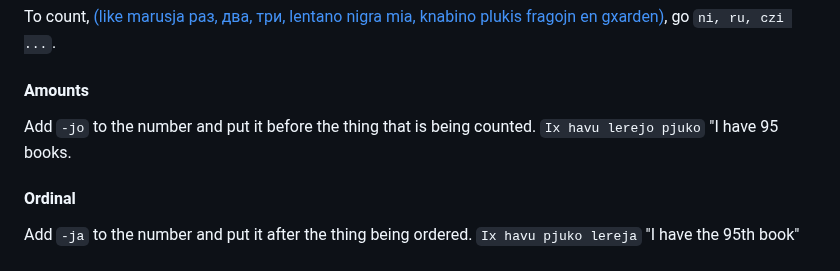
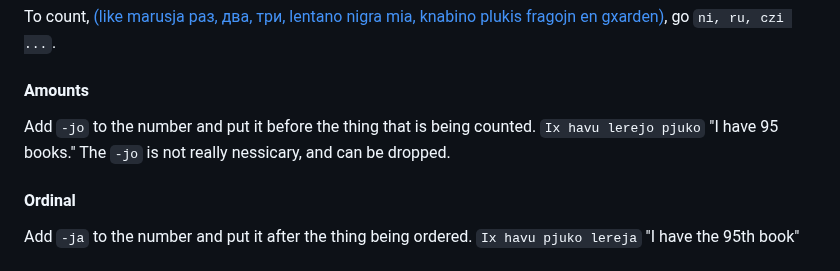
Before and after one commit to almostahexagon2/lri, a Markdown page: vocabulary.md, the part around the change. GitHub-like rendering.

```diff
--- a/vocabulary.md
+++ b/vocabulary.md
@@ -118,7 +118,8 @@ To count, [(like marusja раз, два, три, lentano nigra mia, knabino pluk
 #### Amounts
 
 Add `-jo` to the number and put it before the thing that is being counted.
-`Ix havu lerejo pjuko` "I have 95 books.
+`Ix havu lerejo pjuko` "I have 95 books."
+The `-jo` is not really nessicary, and can be dropped.
 
 #### Ordinal
 Add `-ja` to the number and put it after the thing being ordered.
```
